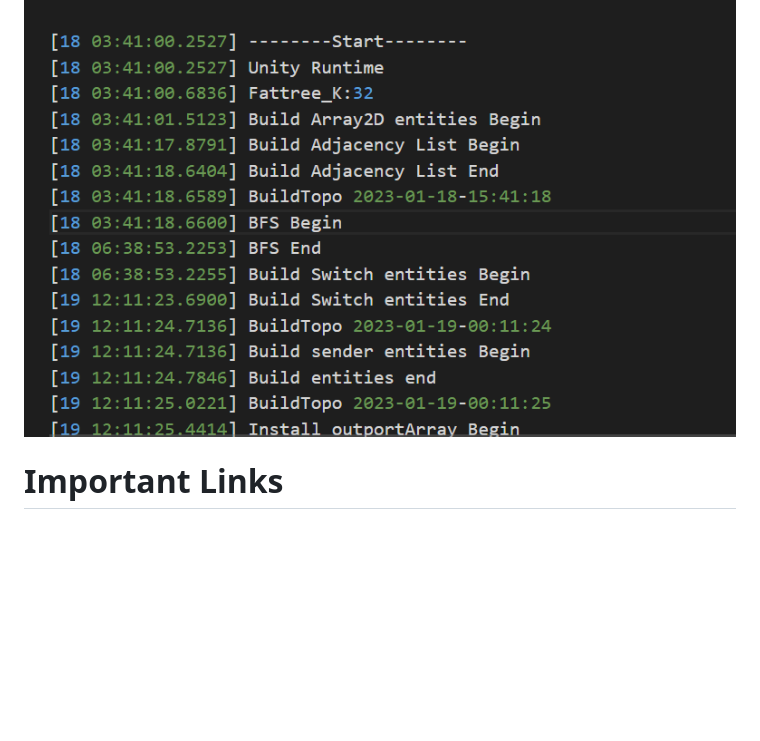
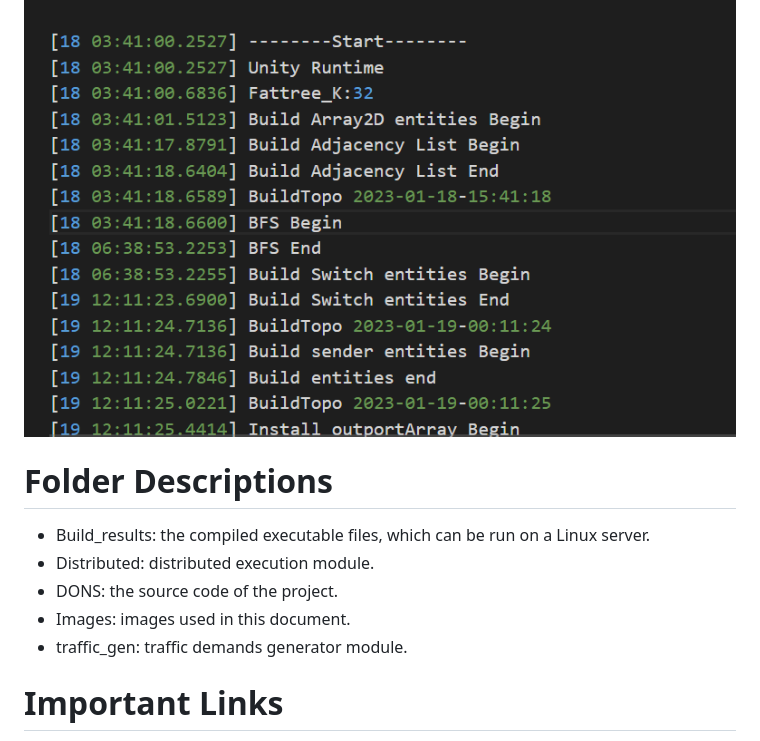
Before and after one commit to dons2023/Data-Oriented-Network-Simulator, a Markdown page: README.md, the part around one of its changes. Drawn GitHub-style; blank space fills up the shorter version.

```diff
--- a/README.md
+++ b/README.md
@@ -105,7 +109,12 @@ With logs, the distribution of FCT and congestion queue length can be analyzed.
 ![2](Images/image-20230207152658318.png)
 
 
-
+# Folder Descriptions
+- Build_results: the compiled executable files, which can be run on a Linux server.
+- Distributed: distributed execution module.
+- DONS: the source code of the project.
+- Images: images used in this document.
+- traffic_gen: traffic demands generator module.
 
 # Important Links
 
```
Also changed, not shown: other parts of README.md (+29 -25 lines), Images/before-0231115124339.png (added), Images/end-20231115124908.png (added), Images/runtime-20231115124245.png (added), Images/scene-20231115123939.png (added), Images/start-20231115124104.png (added).
